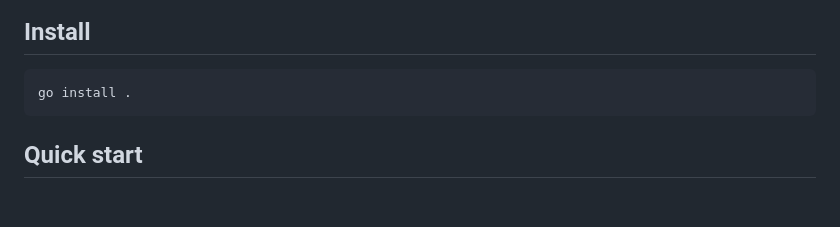
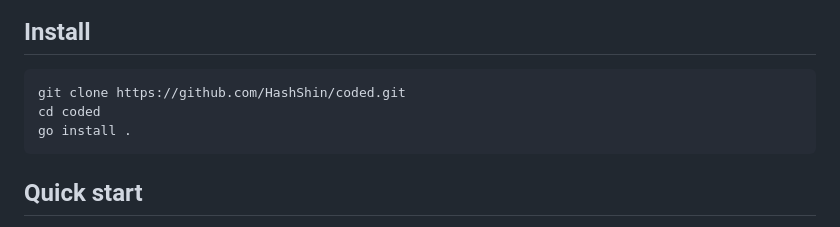
Before and after one commit to HashShin/coded, a Markdown page: README.md, the part around the change. GitHub-like rendering; blank space fills up the shorter version.

Commit message:
docs: add repository clone step

````diff
--- a/README.md
+++ b/README.md
@@ -27,6 +27,8 @@
 ## Install
 
 ```sh
+git clone https://github.com/HashShin/coded.git
+cd coded
 go install .
 ```
 
````
